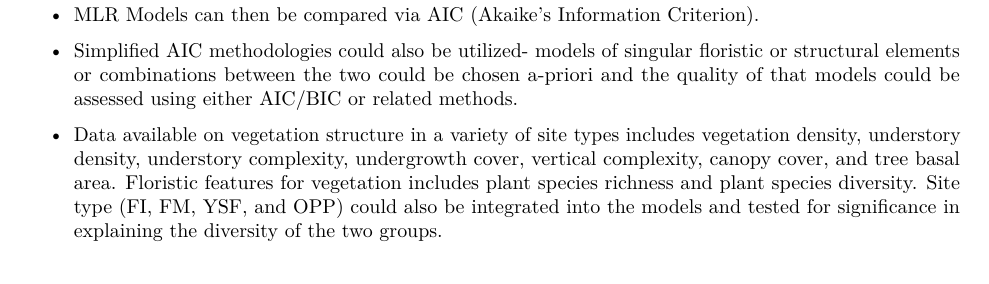
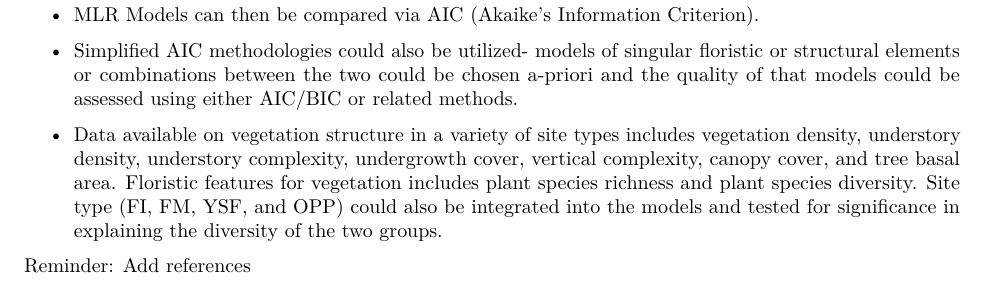
Before and after one commit to aalonsor15/Moths_QuantReas, an R Markdown document (Proposal_moths.Rmd): part of page 2 of 2, cut so that both start at the same text. Rendered offline with R 4.5, knitr and Pandoc, then LaTeX, with nearby package versions.

Commit message:
Added comment about references

```diff
--- a/Proposal_moths.Rmd
+++ b/Proposal_moths.Rmd
@@ -53,3 +53,6 @@ Conservation efforts are made more efficient and effective by understanding quan
 * Simplified AIC methodologies could also be utilized- models of singular floristic or structural elements or combinations between the two could be chosen a-priori and the quality of that models could be assessed using either AIC/BIC or related methods.
 
 * Data available on vegetation structure in a variety of site types includes vegetation density, understory density, understory complexity, undergrowth cover, vertical complexity, canopy cover, and tree basal area. Floristic features for vegetation includes plant species richness and plant species diversity. Site type (FI, FM, YSF, and OPP) could also be integrated into the models and tested for significance in explaining the diversity of the two groups.
+
+
+Reminder: Add references
```
